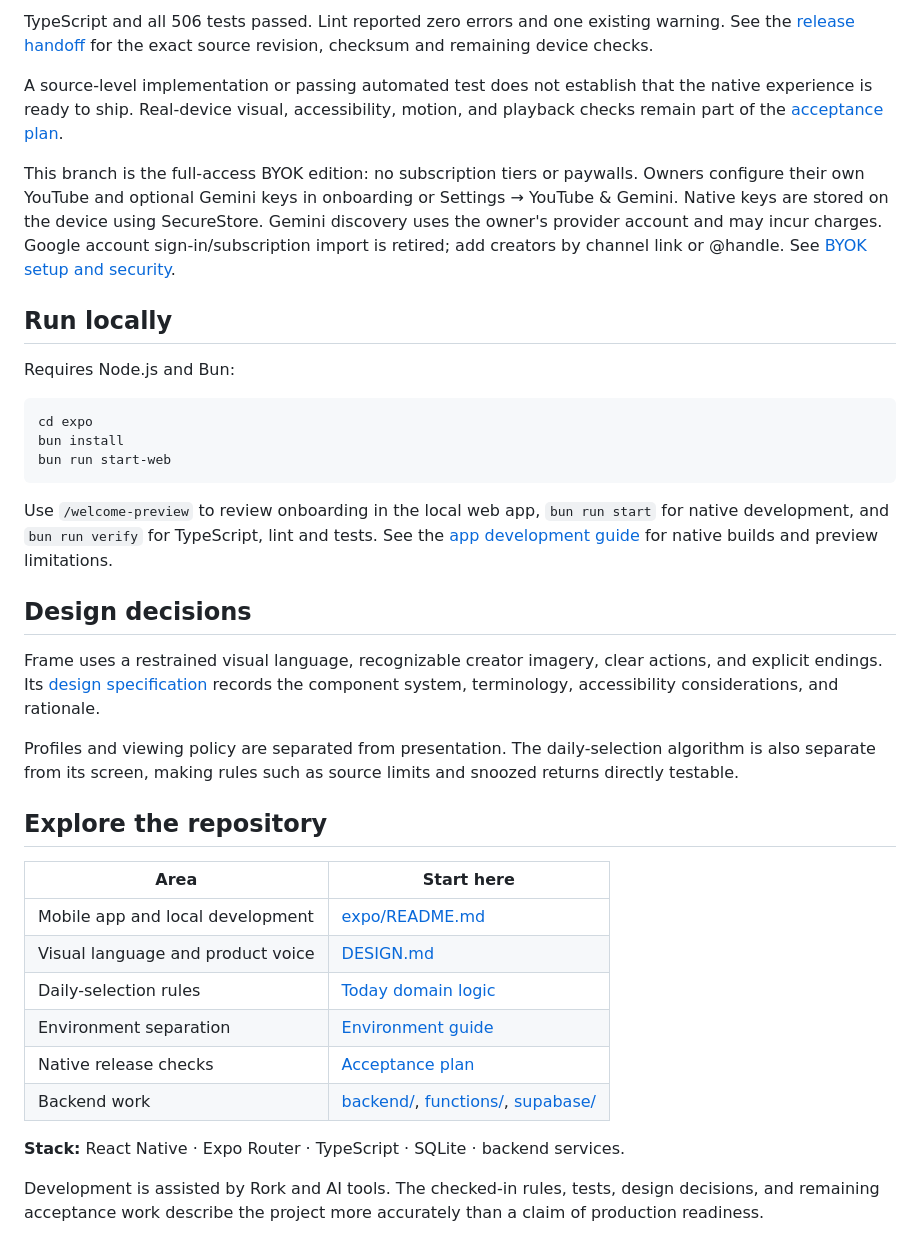
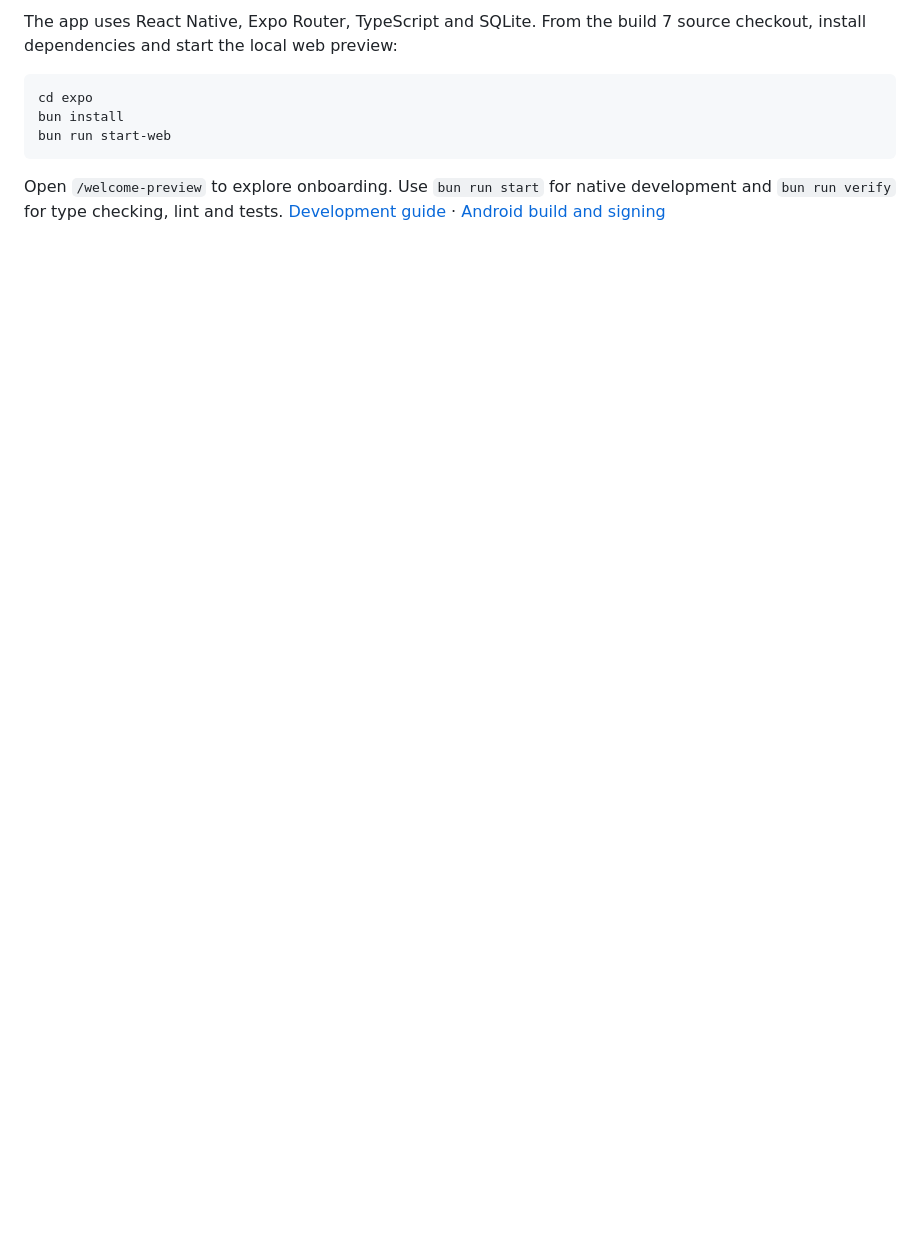
Before and after one commit to whatifqu3stion/frame, a Markdown page: README.md, the part around one of its changes. Drawn GitHub-style; blank space fills up the shorter version.

````diff
--- a/README.md
+++ b/README.md
@@ -33,13 +39,5 @@ Today is designed to stay stable during the day rather than refill as items are
 
-TypeScript and all 506 tests passed. Lint reported zero errors and one existing warning. See the [release handoff](expo/docs/RELEASE_CANDIDATE.md) for the exact source revision, checksum and remaining device checks.
-
-A source-level implementation or passing automated test does not establish that the native experience is ready to ship. Real-device visual, accessibility, motion, and playback checks remain part of the [acceptance plan](expo/docs/SMOKE_TEST.md).
-
-This branch is the full-access BYOK edition: no subscription tiers or paywalls. Owners configure their own YouTube and optional Gemini keys in onboarding or Settings → YouTube & Gemini. Native keys are stored on the device using SecureStore. Gemini discovery uses the owner's provider account and may incur charges. Google account sign-in/subscription import is retired; add creators by channel link or @handle. See [BYOK setup and security](expo/docs/BYOK.md).
-
-## Run locally
-
-Requires Node.js and Bun:
+The app uses React Native, Expo Router, TypeScript and SQLite. From the build 7 source checkout, install dependencies and start the local web preview:
 
 ```sh
 cd expo
@@ -47,25 +45,4 @@ bun install
 bun run start-web
 ```
 
-Use `/welcome-preview` to review onboarding in the local web app, `bun run start` for native development, and `bun run verify` for TypeScript, lint and tests. See the [app development guide](expo/README.md) for native builds and preview limitations.
-
-## Design decisions
-
-Frame uses a restrained visual language, recognizable creator imagery, clear actions, and explicit endings. Its [design specification](DESIGN.md) records the component system, terminology, accessibility considerations, and rationale.
-
-Profiles and viewing policy are separated from presentation. The daily-selection algorithm is also separate from its screen, making rules such as source limits and snoozed returns directly testable.
-
-## Explore the repository
-
-| Area | Start here |
-| --- | --- |
-| Mobile app and local development | [expo/README.md](expo/README.md) |
-| Visual language and product voice | [DESIGN.md](DESIGN.md) |
-| Daily-selection rules | [Today domain logic](expo/domain/today.ts) |
-| Environment separation | [Environment guide](expo/docs/ENVIRONMENTS.md) |
-| Native release checks | [Acceptance plan](expo/docs/SMOKE_TEST.md) |
-| Backend work | [backend/](backend), [functions/](functions), [supabase/](supabase) |
-
-**Stack:** React Native · Expo Router · TypeScript · SQLite · backend services.
-
-Development is assisted by Rork and AI tools. The checked-in rules, tests, design decisions, and remaining acceptance work describe the project more accurately than a claim of production readiness.
+Open `/welcome-preview` to explore onboarding. Use `bun run start` for native development and `bun run verify` for type checking, lint and tests. [Development guide](https://github.com/whatifqu3stion/frame/blob/v1.0.0-android.7/expo/README.md) · [Android build and signing](https://github.com/whatifqu3stion/frame/blob/v1.0.0-android.7/expo/docs/ANDROID_SIDELOAD.md)
````
Also changed, not shown: other parts of README.md (+24 -18 lines), expo/README.md (+9 -3 lines), docs/previews/android-phone-interests.jpg (added), docs/previews/android-tv-settings.jpg (added), 13 other files.
